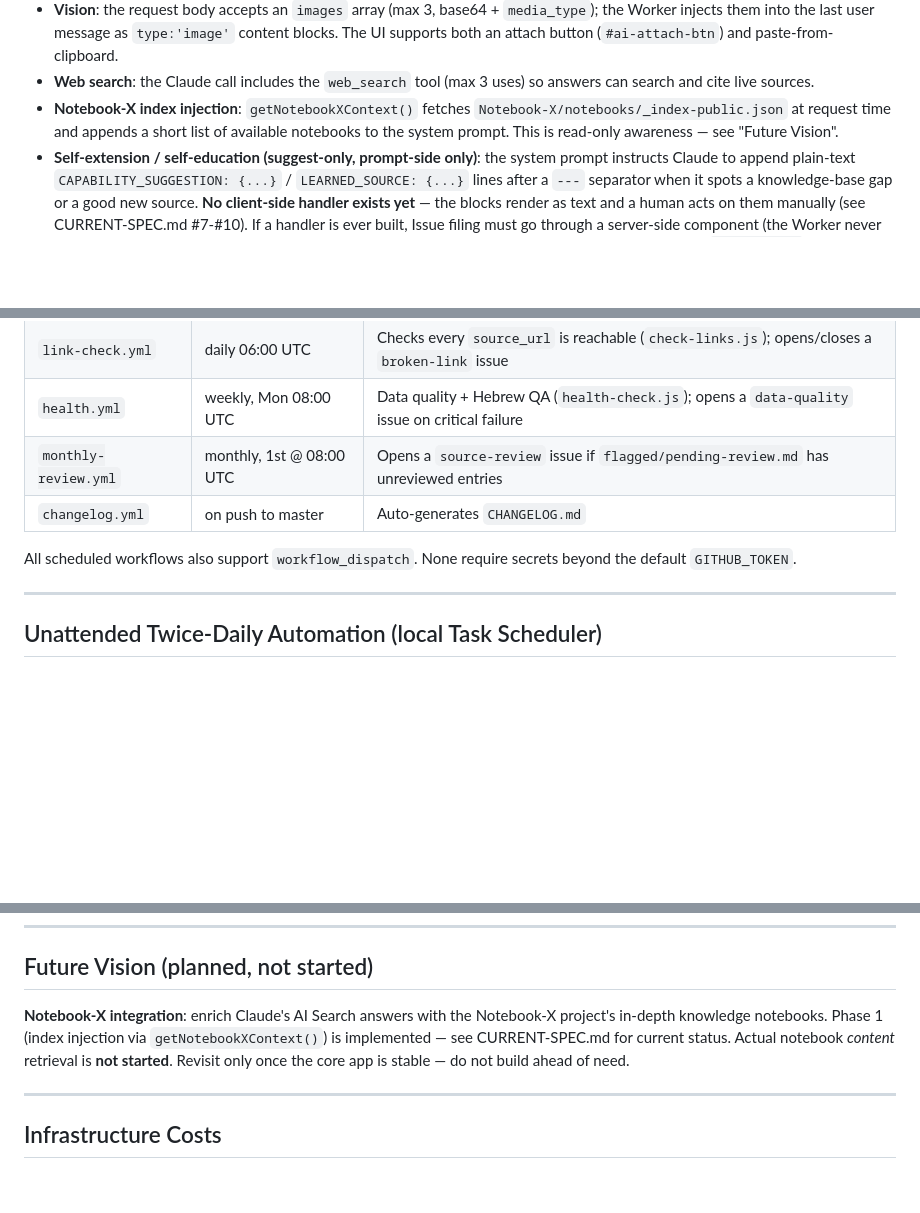
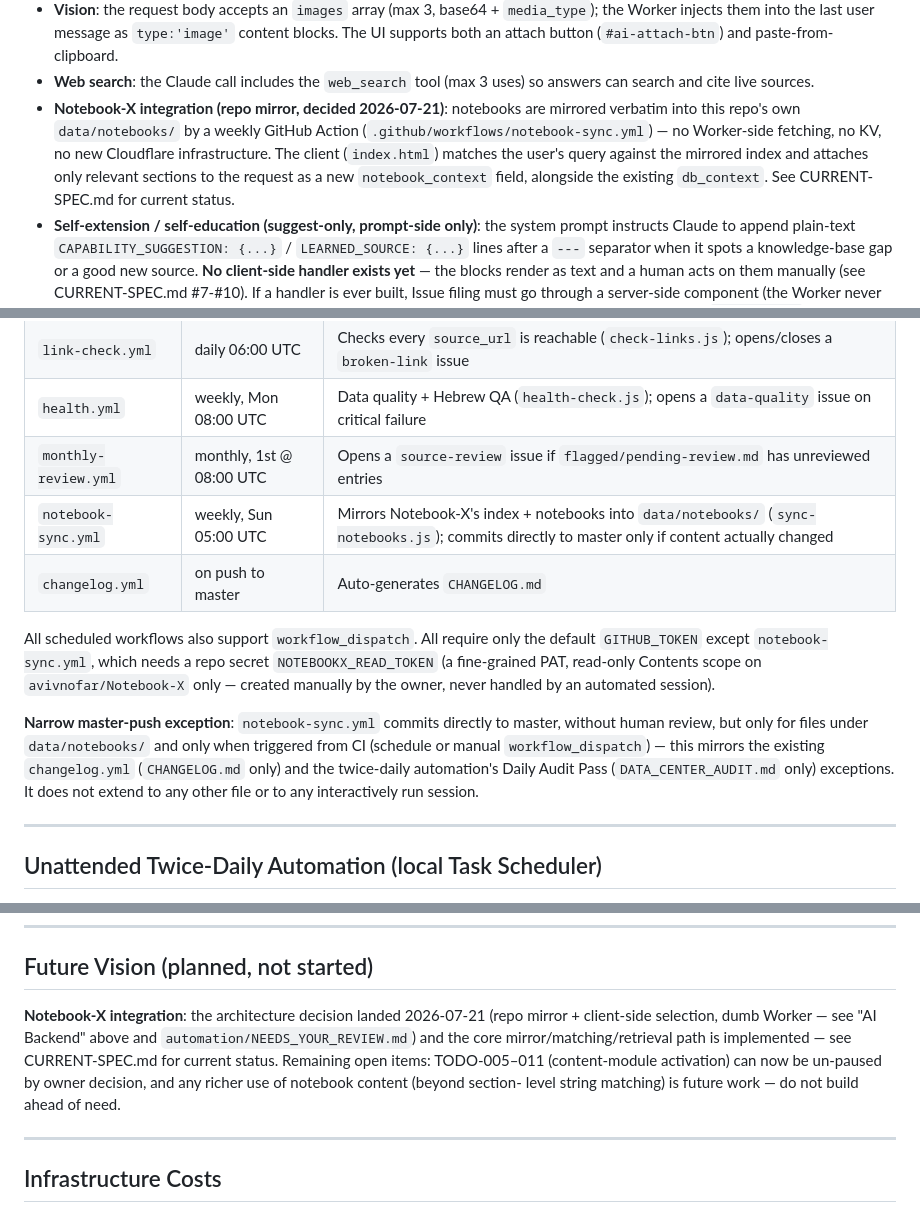
Before and after one commit to avivnofar/data-center, a Markdown page: CLAUDE.md, 3 parts joined by grey strips. Drawn GitHub-style; blank space fills up the shorter version.

```diff
--- a/CLAUDE.md
+++ b/CLAUDE.md
@@ -111,10 +112,14 @@ Or: `npx serve .`
   (`#ai-attach-btn`) and paste-from-clipboard.
 - **Web search**: the Claude call includes the `web_search` tool (max 3
   uses) so answers can search and cite live sources.
-- **Notebook-X index injection**: `getNotebookXContext()` fetches
-  `Notebook-X/notebooks/_index-public.json` at request time and appends a
-  short list of available notebooks to the system prompt. This is
-  read-only awareness — see "Future Vision".
+- **Notebook-X integration (repo mirror, decided 2026-07-21)**: notebooks
+  are mirrored verbatim into this repo's own `data/notebooks/` by a weekly
+  GitHub Action (`.github/workflows/notebook-sync.yml`) — no Worker-side
+  fetching, no KV, no new Cloudflare infrastructure. The client
+  (`index.html`) matches the user's query against the mirrored index and
+  attaches only relevant sections to the request as a new
+  `notebook_context` field, alongside the existing `db_context`. See
+  CURRENT-SPEC.md for current status.
 - **Self-extension / self-education (suggest-only, prompt-side only)**:
   the system prompt instructs Claude to append plain-text
   `CAPABILITY_SUGGESTION: {...}` / `LEARNED_SOURCE: {...}` lines after a
@@ -378,10 +383,22 @@ For all AI-suggested sources (AI Search, `LEARNED_SOURCE` blocks):
 | `link-check.yml` | daily 06:00 UTC | Checks every `source_url` is reachable (`check-links.js`); opens/closes a `broken-link` issue |
 | `health.yml` | weekly, Mon 08:00 UTC | Data quality + Hebrew QA (`health-check.js`); opens a `data-quality` issue on critical failure |
 | `monthly-review.yml` | monthly, 1st @ 08:00 UTC | Opens a `source-review` issue if `flagged/pending-review.md` has unreviewed entries |
+| `notebook-sync.yml` | weekly, Sun 05:00 UTC | Mirrors Notebook-X's index + notebooks into `data/notebooks/` (`sync-notebooks.js`); commits directly to master only if content actually changed |
 | `changelog.yml` | on push to master | Auto-generates `CHANGELOG.md` |
 
-All scheduled workflows also support `workflow_dispatch`. None require
-secrets beyond the default `GITHUB_TOKEN`.
+All scheduled workflows also support `workflow_dispatch`. All require only
+the default `GITHUB_TOKEN` except `notebook-sync.yml`, which needs a repo
+secret `NOTEBOOKX_READ_TOKEN` (a fine-grained PAT, read-only Contents scope
+on `avivnofar/Notebook-X` only — created manually by the owner, never
+handled by an automated session).
+
+**Narrow master-push exception**: `notebook-sync.yml` commits directly to
+master, without human review, but only for files under `data/notebooks/`
+and only when triggered from CI (schedule or manual `workflow_dispatch`) —
+this mirrors the existing `changelog.yml` (`CHANGELOG.md` only) and the
+twice-daily automation's Daily Audit Pass (`DATA_CENTER_AUDIT.md` only)
+exceptions. It does not extend to any other file or to any interactively
+run session.
 
 ---
 
@@ -497,11 +514,13 @@ When operating autonomously across sessions on this project:
 
 ## Future Vision (planned, not started)
 
-**Notebook-X integration**: enrich Claude's AI Search answers with the
-Notebook-X project's in-depth knowledge notebooks. Phase 1 (index injection
-via `getNotebookXContext()`) is implemented — see CURRENT-SPEC.md for
-current status. Actual notebook *content* retrieval is **not started**.
-Revisit only once the core app is stable — do not build ahead of need.
+**Notebook-X integration**: the architecture decision landed 2026-07-21 (repo
+mirror + client-side selection, dumb Worker — see "AI Backend" above and
+`automation/NEEDS_YOUR_REVIEW.md`) and the core mirror/matching/retrieval
+path is implemented — see CURRENT-SPEC.md for current status. Remaining
+open items: TODO-005–011 (content-module activation) can now be un-paused
+by owner decision, and any richer use of notebook content (beyond section-
+level string matching) is future work — do not build ahead of need.
 
 ---
 
```
Also changed, not shown: other parts of CLAUDE.md (+4 -3 lines), CURRENT-SPEC.md (+51 -25 lines).
